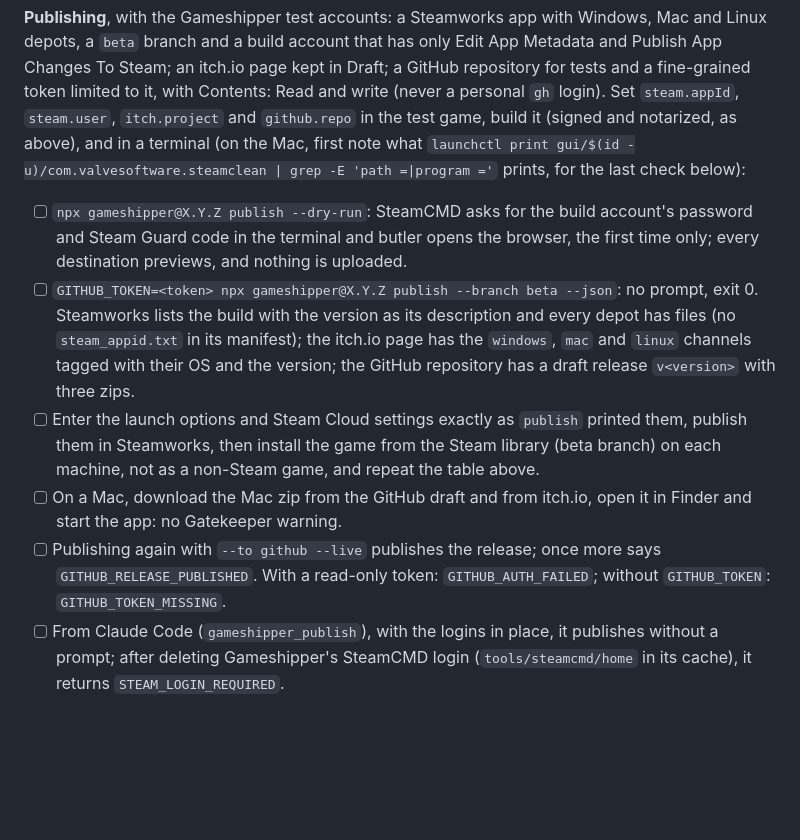
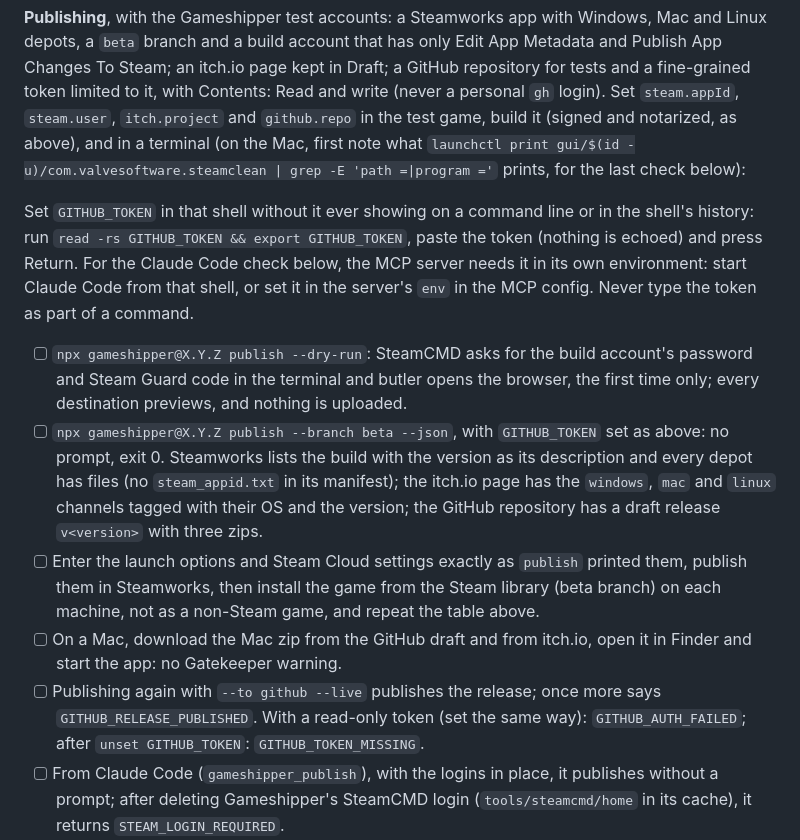
Before and after one commit to gameshipper/gameshipper, a Markdown page: docs/release-checklist.md, the part around the change. Rendered like a GitHub page; blank space fills up the shorter version.

Commit message:
docs: keep the GitHub token off command lines, and bring the spec's exit codes and logs up to date
- The release checklist no longer shows `GITHUB_TOKEN=<token> npx …`: the token is set in the shell with
  `read -rs GITHUB_TOKEN && export GITHUB_TOKEN` (nothing echoed, nothing in the history), or in the MCP server's
  environment for the Claude Code check, and never typed as part of a command. The read-only-token and missing-token
  checks say how to set and unset it.
- The spec's exit code 2, in sections 5.1 and 12, also covers a login or token the human must provide, as the CLI's
  help and the README say.
- Section 5.1's logs and last results name every command that writes them: build, play, check and publish write a
  run log (section 12 too), and init and ci init (when they succeed), build, play, check and publish save a last
  result.

Co-Authored-By: Claude Opus 5.5 <noreply@anthropic.com>

```diff
--- a/docs/release-checklist.md
+++ b/docs/release-checklist.md
@@ -70,11 +70,13 @@ The page shows whether Steam is running for the game, the player's Steam name, a
 
 **Publishing**, with the Gameshipper test accounts: a Steamworks app with Windows, Mac and Linux depots, a `beta` branch and a build account that has only Edit App Metadata and Publish App Changes To Steam; an itch.io page kept in Draft; a GitHub repository for tests and a fine-grained token limited to it, with Contents: Read and write (never a personal `gh` login). Set `steam.appId`, `steam.user`, `itch.project` and `github.repo` in the test game, build it (signed and notarized, as above), and in a terminal (on the Mac, first note what `launchctl print gui/$(id -u)/com.valvesoftware.steamclean | grep -E 'path =|program ='` prints, for the last check below):
 
+Set `GITHUB_TOKEN` in that shell without it ever showing on a command line or in the shell's history: run `read -rs GITHUB_TOKEN && export GITHUB_TOKEN`, paste the token (nothing is echoed) and press Return. For the Claude Code check below, the MCP server needs it in its own environment: start Claude Code from that shell, or set it in the server's `env` in the MCP config. Never type the token as part of a command.
+
 - [ ] `npx gameshipper@X.Y.Z publish --dry-run`: SteamCMD asks for the build account's password and Steam Guard code in the terminal and butler opens the browser, the first time only; every destination previews, and nothing is uploaded.
-- [ ] `GITHUB_TOKEN=<token> npx gameshipper@X.Y.Z publish --branch beta --json`: no prompt, exit 0. Steamworks lists the build with the version as its description and every depot has files (no `steam_appid.txt` in its manifest); the itch.io page has the `windows`, `mac` and `linux` channels tagged with their OS and the version; the GitHub repository has a draft release `v<version>` with three zips.
+- [ ] `npx gameshipper@X.Y.Z publish --branch beta --json`, with `GITHUB_TOKEN` set as above: no prompt, exit 0. Steamworks lists the build with the version as its description and every depot has files (no `steam_appid.txt` in its manifest); the itch.io page has the `windows`, `mac` and `linux` channels tagged with their OS and the version; the GitHub repository has a draft release `v<version>` with three zips.
 - [ ] Enter the launch options and Steam Cloud settings exactly as `publish` printed them, publish them in Steamworks, then install the game from the Steam library (beta branch) on each machine, not as a non-Steam game, and repeat the table above.
 - [ ] On a Mac, download the Mac zip from the GitHub draft and from itch.io, open it in Finder and start the app: no Gatekeeper warning.
-- [ ] Publishing again with `--to github --live` publishes the release; once more says `GITHUB_RELEASE_PUBLISHED`. With a read-only token: `GITHUB_AUTH_FAILED`; without `GITHUB_TOKEN`: `GITHUB_TOKEN_MISSING`.
+- [ ] Publishing again with `--to github --live` publishes the release; once more says `GITHUB_RELEASE_PUBLISHED`. With a read-only token (set the same way): `GITHUB_AUTH_FAILED`; after `unset GITHUB_TOKEN`: `GITHUB_TOKEN_MISSING`.
 - [ ] From Claude Code (`gameshipper_publish`), with the logins in place, it publishes without a prompt; after deleting Gameshipper's SteamCMD login (`tools/steamcmd/home` in its cache), it returns `STEAM_LOGIN_REQUIRED`.
 - [ ] On the Mac, SteamCMD left the Steam client's background job alone: `launchctl print gui/$(id -u)/com.valvesoftware.steamclean | grep -E 'path =|program ='` prints the same after the last `publish` as before the first: the Steam client's own paths, never one in Gameshipper's cache, or no such job both times if the Steam client isn't installed. `~/Library/Caches/gameshipper/tools/steamcmd/home/launchctl-calls.log` lists the `remove` and `load` calls SteamCMD made, which only Gameshipper's stand-in `launchctl` received.
 
```
